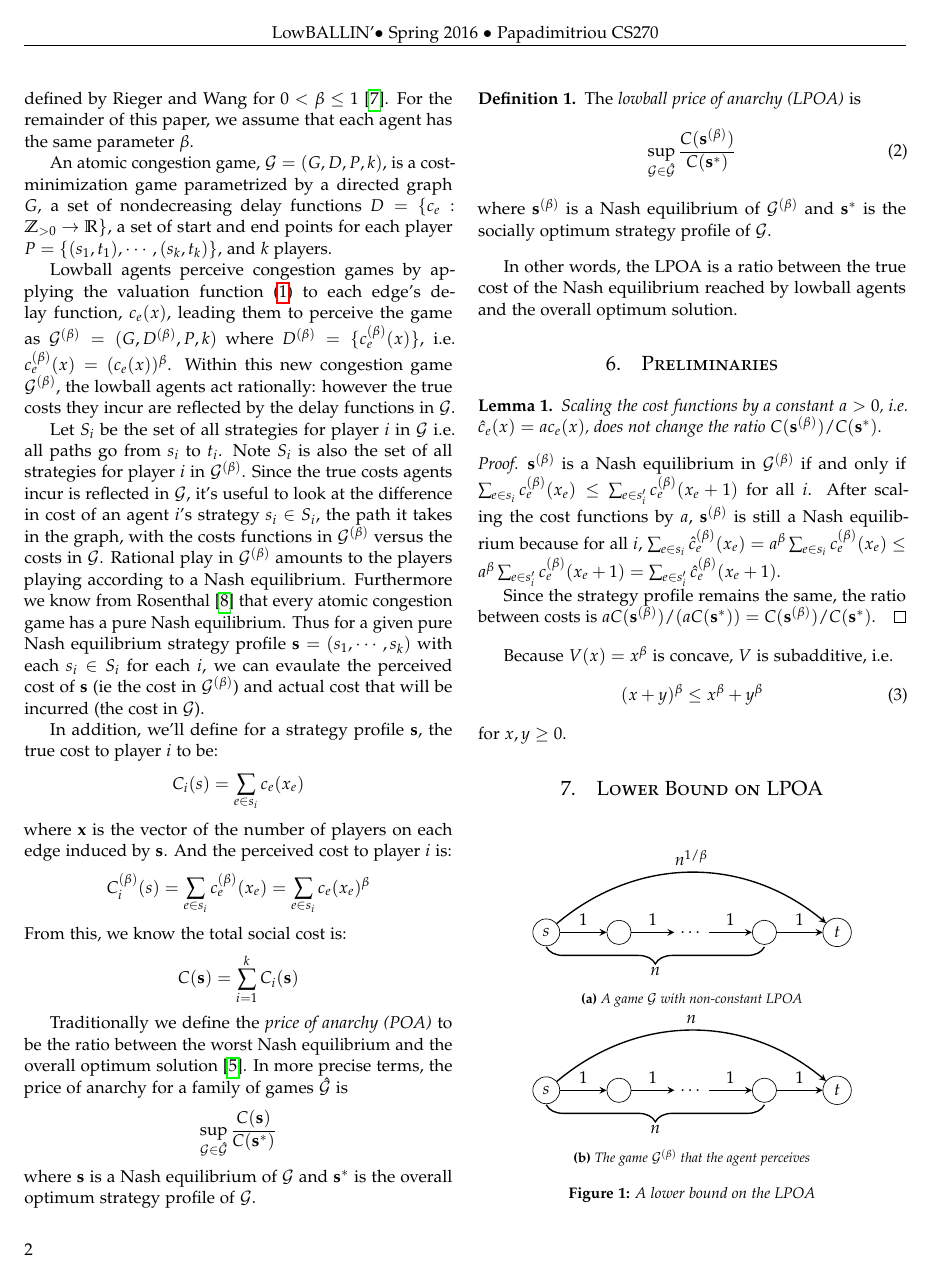
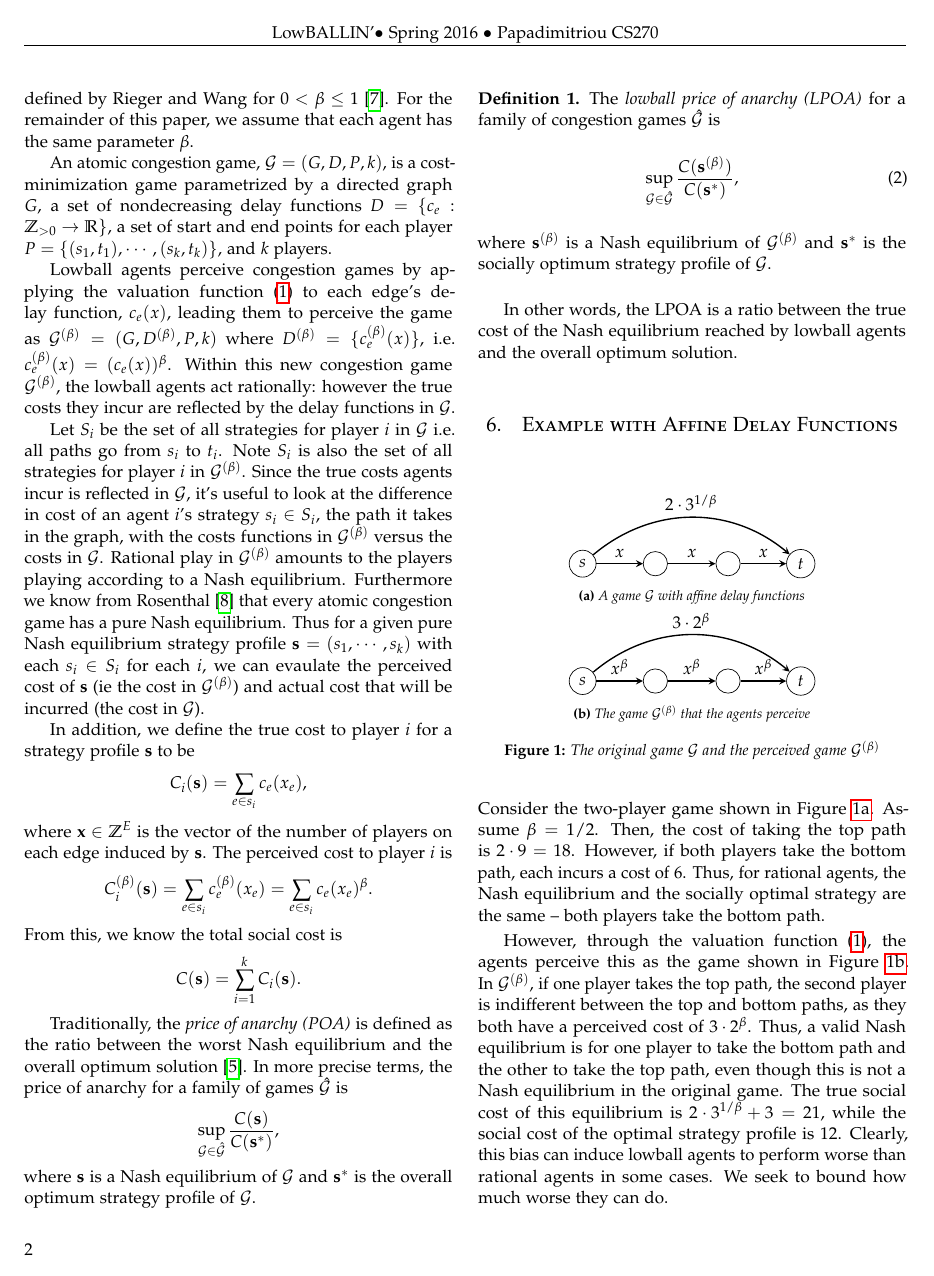
Before and after one commit to andrewchin1/weighted-congestion-games, a LaTeX paper (writeup.tex): page 2 of 5 before the commit and page 2 of 6 after it. Compiled offline with pdfLaTeX.

Commit message:
Added affine example

```diff
--- a/writeup.tex
+++ b/writeup.tex
@@ -122,25 +122,38 @@ each $s_i \in S_i$ for each $i$, we can evaulate the perceived cost of
 $\mathbf{s}$ (ie the cost in $\mathcal{G}\pbet$) and actual cost that will be
 incurred (the cost in $\mathcal{G}$).
 
-In addition, we'll define for a strategy profile $\mathbf{s}$, the true cost to
-player $i$ to be: \[C_i(s) = \sum\limits_{e \in s_i}c_e(x_e)\] where
-$\mathbf{x}$ is the vector of the number of players on each edge induced by
-$\mathbf{s}$.  And the perceived cost to player $i$ is: \[C\pbet_i(s) =
-\sum\limits_{e \in s_i}c_e\pbet(x_e) = \sum\limits_{e \in s_i}c_e(x_e)^\beta\]
-From this, we know the total social cost is: \[C(\mathbf{s}) =
-\sum_{i=1}^{k}C_i(\mathbf{s})\]
+In addition, we define the true cost to player $i$ for a strategy profile
+$\mathbf{s}$ to be
+\[
+  C_i(\s) = \sum\limits_{e \in s_i}c_e(x_e),
+\]
+where $\mathbf{x}
+\in \Z^E$ is the vector of the number of players on each edge induced by
+$\mathbf{s}$.  The perceived cost to player $i$ is
+\[
+  C\pbet_i(\s) = \sum\limits_{e \in s_i}c_e\pbet(x_e) = \sum\limits_{e \in
+  s_i}c_e(x_e)^\beta.
+\]
+From this, we know the total social cost is
+\[
+  C(\mathbf{s}) = \sum_{i=1}^{k}C_i(\mathbf{s}).
+\]
 
-Traditionally we define the \textit{price of anarchy (POA)} to be the ratio
+Traditionally, the \textit{price of anarchy (POA)} is defined as the ratio
 between the worst Nash equilibrium and the overall optimum solution
 \cite{Koutsoupias2009}.  In more precise terms, the price of anarchy for a
-family of games $\hat{\mathcal{G}}$ is \[\sup_{\mathcal{G} \in \hat{\mathcal{G}}}
-\frac{C(\s)}{C(\s^*)}\] where $\s$ is a Nash equilibrium of $\mathcal{G}$ and
-$\s^*$ is the overall optimum strategy profile of $\mathcal{G}$.
+family of games $\hat{\mathcal{G}}$ is
+\[
+  \sup_{\mathcal{G} \in \hat{\mathcal{G}}} \frac{C(\s)}{C(\s^*)},
+\]
+where $\s$ is a Nash equilibrium of $\mathcal{G}$ and $\s^*$ is the overall
+optimum strategy profile of $\mathcal{G}$.
 
 \begin{defn}
-  The \textit{lowball price of anarchy (LPOA)} is
+  The \textit{lowball price of anarchy (LPOA)} for a family of congestion games
+  $\hat{\mathcal{G}}$ is
   \begin{equation}
-    \sup_{\mathcal{G} \in \hat{\mathcal{G}}} \frac{C(\s\pbet)}{C(\s^*)}
+    \sup_{\mathcal{G} \in \hat{\mathcal{G}}} \frac{C(\s\pbet)}{C(\s^*)},
     \label{eq:lpoa}
   \end{equation}
   where $\s\pbet$ is a Nash equilibrium of $\mathcal{G}\pbet$ and $\s^*$ is the
@@ -149,6 +162,72 @@ $\s^*$ is the overall optimum strategy profile of $\mathcal{G}$.
 In other words, the LPOA is a ratio between the true cost of the Nash
 equilibrium reached by lowball agents and the overall optimum solution.
 
+\section{Example with Affine Delay Functions}
+\begin{figure}[H]
+  \centering
+  \begin{subfigure}[b]{\linewidth}
+    \centering
+    \begin{tikzpicture} [baseline=(s.base), arc/.style={->,thick,>=stealth},
+      vertex/.style={draw,circle,minimum size=.5cm},scale=1.5]
+
+      \foreach \l/\n/\p in {{s/s/(0,0)}, {v1/ /(1,0)}, {v2/ /(2,0)},
+      {t/t/(3,0)}}
+      {
+        \node [vertex] at \p (\l) {$\n$};
+      }
+
+      \foreach \a/\b in {{s/v1}, {v1/v2}, {v2/t}}
+      {
+        \Arc {\a}{\b}{$x$}
+      }
+
+      \draw [arc,bend left=40] (s) to node [auto] {$2 \cdot 3^{1/\beta}$} (t);
+    \end{tikzpicture}
+    \caption{A game $\mathcal{G}$ with affine delay functions}
+    \label{fig:affine}
+  \end{subfigure}
+
+  \begin{subfigure}[b]{\linewidth}
+    \centering
+    \begin{tikzpicture} [baseline=(s.base), arc/.style={->,thick,>=stealth},
+      vertex/.style={draw,circle,minimum size=.5cm},scale=1.5]
+
+      \foreach \l/\n/\p in {{s/s/(0,0)}, {v1/ /(1,0)}, {v2/ /(2,0)},
+      {t/t/(3,0)}}
+      {
+        \node [vertex] at \p (\l) {$\n$};
+      }
+
+      \foreach \a/\b in {{s/v1}, {v1/v2}, {v2/t}}
+      {
+        \Arc {\a}{\b}{$x^\beta$}
+      }
+
+      \draw [arc,bend left=40] (s) to node [auto] {$3\cdot 2^\beta$} (t);
+    \end{tikzpicture}
+    \caption{The game $\mathcal{G}\pbet$ that the agents perceive}
+    \label{fig:affinebet}
+  \end{subfigure}
+  \caption{The original game $\mathcal{G}$ and the perceived game
+  $\mathcal{G}\pbet$}
+\end{figure}
+Consider the two-player game shown in Figure~\ref{fig:affine}. Assume $\beta =
+1/2$. Then, the cost of taking the top path is $2 \cdot 9 = 18$. However, if
+both players take the bottom path, each incurs a cost of 6. Thus, for rational
+agents, the Nash equilibrium and the socially optimal strategy are the same --
+both players take the bottom path.
+
+However, through the valuation function~\eqref{eq:val}, the agents perceive this
+as the game shown in Figure~\ref{fig:affinebet}. In $\mathcal{G}\pbet$, if one
+player takes the top path, the second player is indifferent between the top and
+bottom paths, as they both have a perceived cost of $3 \cdot 2^\beta$. Thus, a
+valid Nash equilibrium is for one player to take the bottom path and the other
+to take the top path, even though this is not a Nash equilibrium in the original
+game. The true social cost of this equilibrium is $2 \cdot 3^{1/\beta} + 3 =
+21$, while the social cost of the optimal strategy profile is 12. Clearly, this
+bias can induce lowball agents to perform worse than rational agents in some
+cases. We seek to bound how much worse they can do.
+
 \section{Preliminaries}
 \begin{lem} \label{lem:scale}
   Scaling the cost functions by a constant $a > 0$, i.e. $\hat c_e(x) = a
@@ -156,8 +235,3 @@ equilibrium reached by lowball agents and the overall optimum solution.
 \end{lem}
 \begin{proof}
   $\s\pbet$ is a Nash equilibrium in $\mathcal{G}\pbet$ if and only if $\sum_{e
-  \in s_i} c_e\pbet(x_e) \le \sum_{e \in s_i'} c_e\pbet(x_e + 1)$ for all $i$.
-  After scaling the cost functions by $a$, $\s\pbet$ is still a Nash equilibrium
-  because for all $i$, $\sum_{e \in s_i} \hat c_e\pbet(x_e) = a^\beta \sum_{e
-  \in s_i} c_e\pbet(x_e) \le a^\beta \sum_{e \in s_i'} c_e\pbet(x_e + 1) =
-  \sum_{e \in s_i'} \hat c_e\pbet(x_e+1)$.
@@ -164,0 +241 @@ equilibrium reached by lowball agents and the overall optimum solution.
+  \begin{align*}
```
Also changed, not shown: writeup.tex (9 more changed lines).
